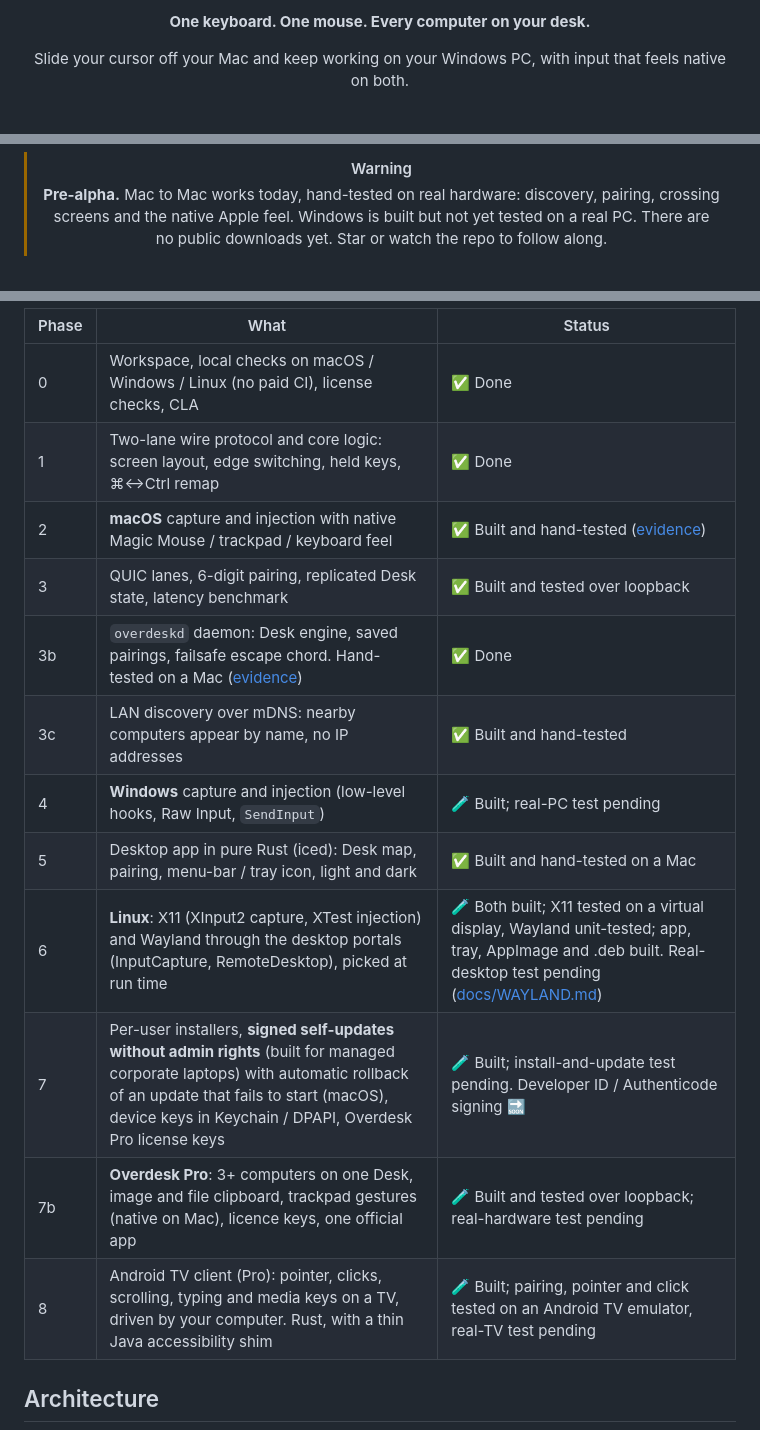
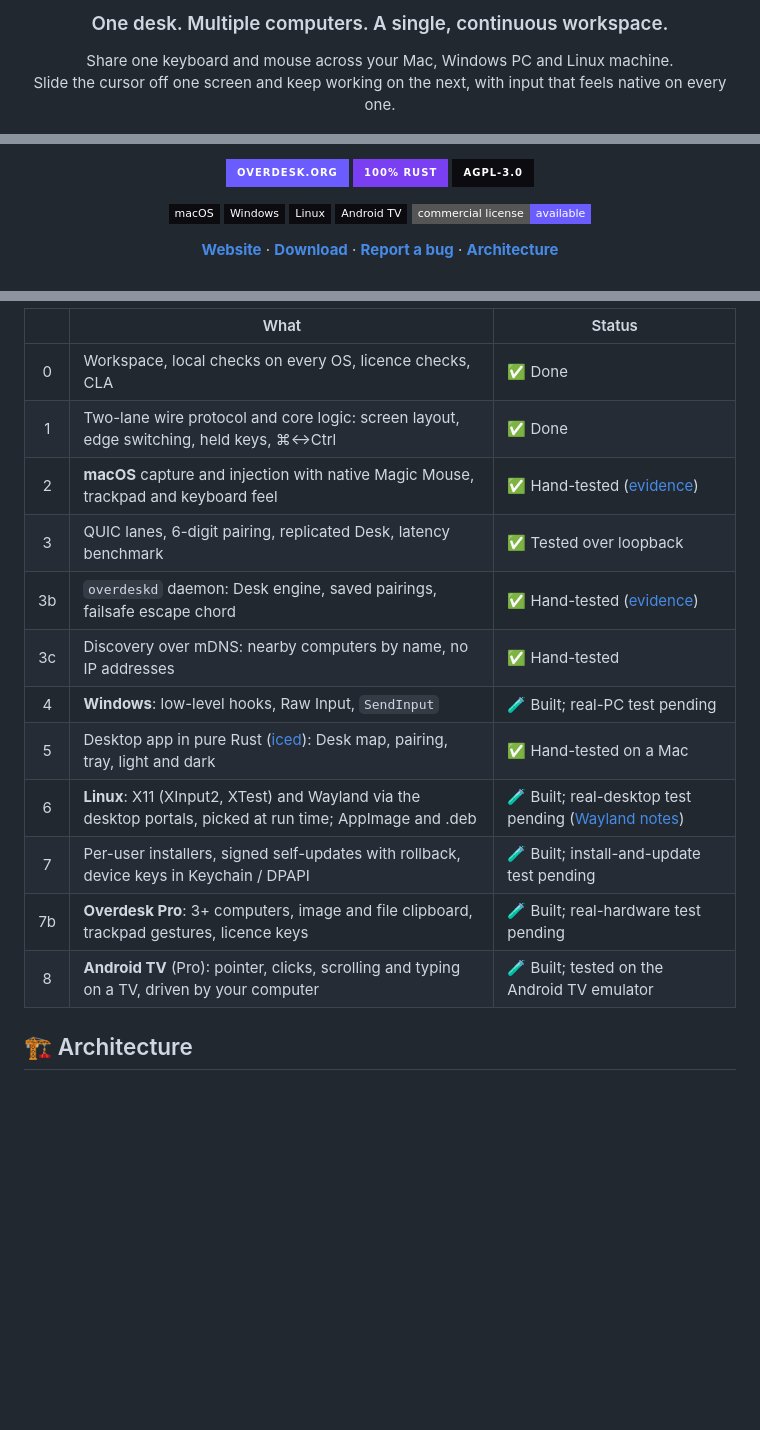
Before and after one commit to fkitsantas/overdesk, a Markdown page: README.md, 3 parts joined by grey strips. Drawn GitHub-style; badges without logos; blank space fills up the shorter version.

````diff
--- a/README.md
+++ b/README.md
@@ -4,6 +9,6 @@
 
-**One keyboard. One mouse. Every computer on your desk.**
+<h3>One desk. Multiple computers. A single, continuous workspace.</h3>
 
-Slide your cursor off your Mac and keep working on your Windows PC,
-with input that feels native on both.
+Share one keyboard and mouse across your Mac, Windows PC and Linux machine.<br>
+Slide the cursor off one screen and keep working on the next, with input that feels native on every one.
 
@@ -14,5 +16,16 @@ with input that feels native on both.
 
-> [!WARNING]
-> **Pre-alpha.** Mac to Mac works today, hand-tested on real hardware: discovery, pairing,
-> crossing screens and the native Apple feel. Windows is built but not yet tested on a real
-> PC. There are no public downloads yet. Star or watch the repo to follow along.
+[![Website](https://img.shields.io/badge/overdesk.org-6A5CFF?style=for-the-badge&logo=googlechrome&logoColor=white)](https://overdesk.org)
+[![Written in Rust](https://img.shields.io/badge/100%25%20Rust-7A3FF2?style=for-the-badge&logo=rust&logoColor=white)](rust-toolchain.toml)
+[![License: AGPL-3.0](https://img.shields.io/badge/AGPL--3.0-0B0B10?style=for-the-badge&logo=gnu&logoColor=white)](LICENSE)
+
+![macOS](https://img.shields.io/badge/macOS-0B0B10?style=flat-square&logo=apple&logoColor=white)
+![Windows](https://img.shields.io/badge/Windows-0B0B10?style=flat-square&logo=windows&logoColor=white)
+![Linux](https://img.shields.io/badge/Linux-0B0B10?style=flat-square&logo=linux&logoColor=white)
+![Android TV](https://img.shields.io/badge/Android%20TV-0B0B10?style=flat-square&logo=androidtv&logoColor=white)
+[![Commercial license](https://img.shields.io/badge/commercial%20license-available-6A5CFF?style=flat-square)](COMMERCIAL.md)
+
+[**Website**](https://overdesk.org) ·
+[**Download**](https://overdesk.org/download) ·
+[**Report a bug**](https://overdesk.org/support) ·
+[**Architecture**](docs/ARCHITECTURE.md)
+
@@ -84,20 +108,20 @@ private never leave the computer. Images and files come with Pro.
 
-| Phase | What | Status |
-|---|---|---|
-| 0 | Workspace, local checks on macOS / Windows / Linux (no paid CI), license checks, CLA | ✅ Done |
-| 1 | Two-lane wire protocol and core logic: screen layout, edge switching, held keys, ⌘↔Ctrl remap | ✅ Done |
-| 2 | **macOS** capture and injection with native Magic Mouse / trackpad / keyboard feel | ✅ Built and hand-tested ([evidence](docs/tdd/macos-adapter.tdd.md)) |
-| 3 | QUIC lanes, 6-digit pairing, replicated Desk state, latency benchmark | ✅ Built and tested over loopback |
-| 3b | `overdeskd` daemon: Desk engine, saved pairings, failsafe escape chord. Hand-tested on a Mac ([evidence](docs/tdd/daemon.tdd.md)) | ✅ Done |
-| 3c | LAN discovery over mDNS: nearby computers appear by name, no IP addresses | ✅ Built and hand-tested |
-| 4 | **Windows** capture and injection (low-level hooks, Raw Input, `SendInput`) | 🧪 Built; real-PC test pending |
-| 5 | Desktop app in pure Rust (iced): Desk map, pairing, menu-bar / tray icon, light and dark | ✅ Built and hand-tested on a Mac |
-| 6 | **Linux**: X11 (XInput2 capture, XTest injection) and Wayland through the desktop portals (InputCapture, RemoteDesktop), picked at run time | 🧪 Both built; X11 tested on a virtual display, Wayland unit-tested; app, tray, AppImage and .deb built. Real-desktop test pending ([docs/WAYLAND.md](docs/WAYLAND.md)) |
-| 7 | Per-user installers, **signed self-updates without admin rights** (built for managed corporate laptops) with automatic rollback of an update that fails to start (macOS), device keys in Keychain / DPAPI, Overdesk Pro license keys | 🧪 Built; install-and-update test pending. Developer ID / Authenticode signing 🔜 |
-| 7b | **Overdesk Pro**: 3+ computers on one Desk, image and file clipboard, trackpad gestures (native on Mac), licence keys, one official app | 🧪 Built and tested over loopback; real-hardware test pending |
-| 8 | Android TV client (Pro): pointer, clicks, scrolling, typing and media keys on a TV, driven by your computer. Rust, with a thin Java accessibility shim | 🧪 Built; pairing, pointer and click tested on an Android TV emulator, real-TV test pending |
+| | What | Status |
+|:-:|---|---|
+| 0 | Workspace, local checks on every OS, licence checks, CLA | ✅ Done |
+| 1 | Two-lane wire protocol and core logic: screen layout, edge switching, held keys, ⌘↔Ctrl | ✅ Done |
+| 2 | **macOS** capture and injection with native Magic Mouse, trackpad and keyboard feel | ✅ Hand-tested ([evidence](docs/tdd/macos-adapter.tdd.md)) |
+| 3 | QUIC lanes, 6-digit pairing, replicated Desk, latency benchmark | ✅ Tested over loopback |
+| 3b | `overdeskd` daemon: Desk engine, saved pairings, failsafe escape chord | ✅ Hand-tested ([evidence](docs/tdd/daemon.tdd.md)) |
+| 3c | Discovery over mDNS: nearby computers by name, no IP addresses | ✅ Hand-tested |
+| 4 | **Windows**: low-level hooks, Raw Input, `SendInput` | 🧪 Built; real-PC test pending |
+| 5 | Desktop app in pure Rust ([iced](https://iced.rs)): Desk map, pairing, tray, light and dark | ✅ Hand-tested on a Mac |
+| 6 | **Linux**: X11 (XInput2, XTest) and Wayland via the desktop portals, picked at run time; AppImage and .deb | 🧪 Built; real-desktop test pending ([Wayland notes](docs/WAYLAND.md)) |
+| 7 | Per-user installers, signed self-updates with rollback, device keys in Keychain / DPAPI | 🧪 Built; install-and-update test pending |
+| 7b | **Overdesk Pro**: 3+ computers, image and file clipboard, trackpad gestures, licence keys | 🧪 Built; real-hardware test pending |
+| 8 | **Android TV** (Pro): pointer, clicks, scrolling and typing on a TV, driven by your computer | 🧪 Built; tested on the Android TV emulator |
 
-## Architecture
+## 🏗️ Architecture
 
 ```mermaid
 flowchart LR
````
Also changed, not shown: other parts of README.md (+101 -85 lines), docs/images/app-driving-dark.png (added), docs/images/app-idle-dark.png (added), docs/images/app-idle-light.png (added).
